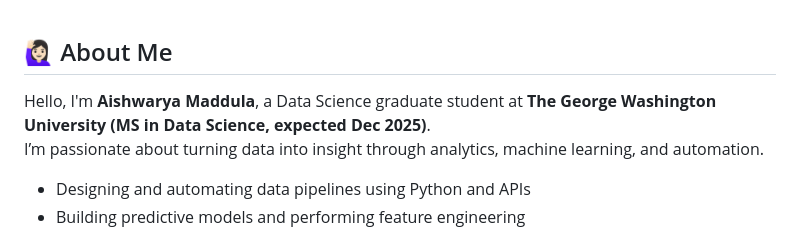
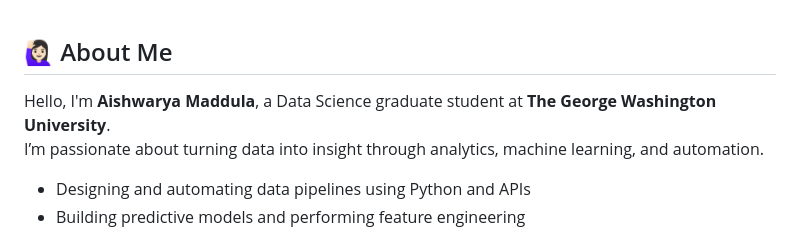
Before and after one commit to AishwaryaMaddula/AishwaryaMaddula, a Markdown page: README.md, the part around one of its changes. GitHub-like rendering.

```diff
--- a/README.md
+++ b/README.md
@@ -1,6 +1,6 @@
 ## 🙋🏻‍♀️ About Me
 
-Hello, I'm **Aishwarya Maddula**, a Data Science graduate student at **The George Washington University (MS in Data Science, expected Dec 2025)**.
+Hello, I'm **Aishwarya Maddula**, a Data Science graduate student at **The George Washington University**.
 I’m passionate about turning data into insight through analytics, machine learning, and automation.
 
 - Designing and automating data pipelines using Python and APIs
```
Also changed, not shown: other parts of README.md (+9 -9 lines).
